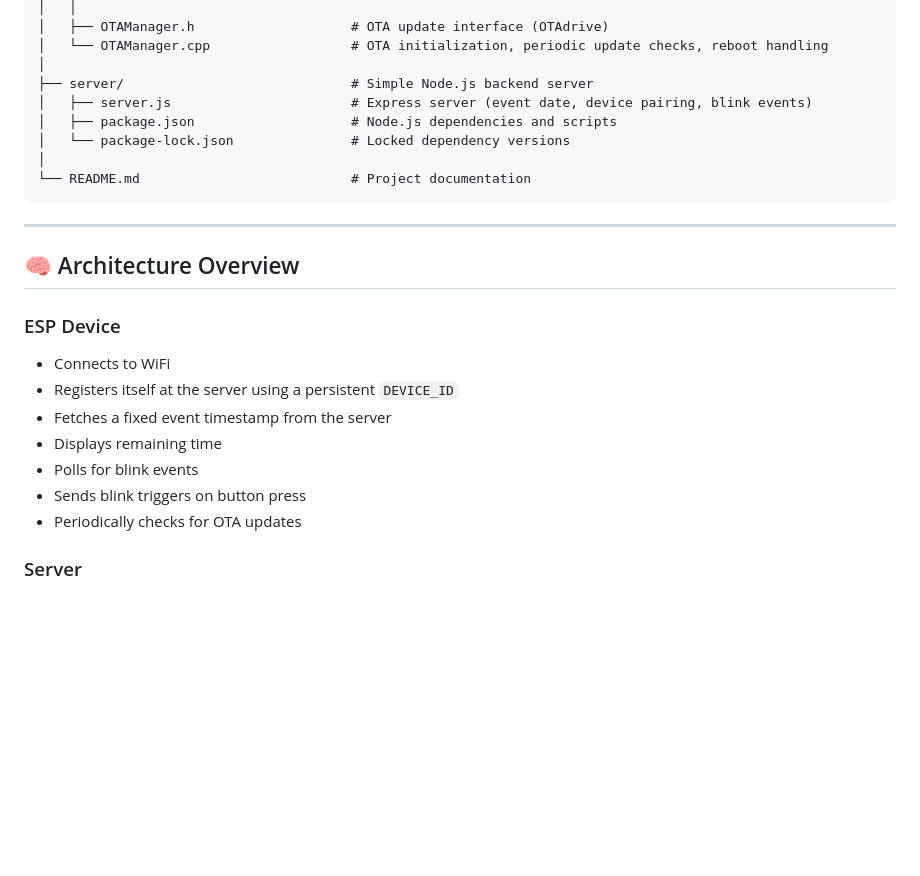
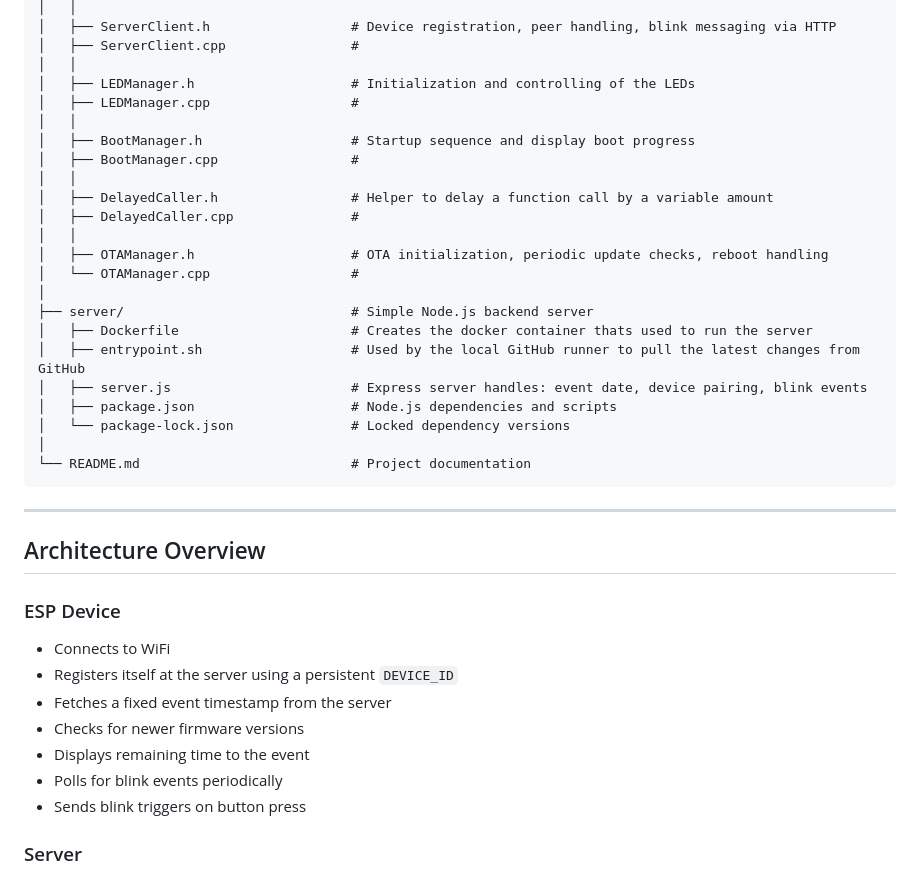
Before and after one commit to PhiMaii/time-2-love, a Markdown page: readme.md, the part around the change printed below. Rendered like a GitHub page; blank space fills up the shorter version.

```diff
--- a/readme.md
+++ b/readme.md
@@ -67,9 +81,23 @@ It shows the remaining time until a meaningful event (e.g. the next time two peo
 │   │
-│   ├── OTAManager.h                    # OTA update interface (OTAdrive)
-│   └── OTAManager.cpp                  # OTA initialization, periodic update checks, reboot handling
+│   ├── ServerClient.h                  # Device registration, peer handling, blink messaging via HTTP
+│   ├── ServerClient.cpp                #
+│   │
+│   ├── LEDManager.h                    # Initialization and controlling of the LEDs
+│   ├── LEDManager.cpp                  #
+│   │
+│   ├── BootManager.h                   # Startup sequence and display boot progress
+│   ├── BootManager.cpp                 #
+│   │
+│   ├── DelayedCaller.h                 # Helper to delay a function call by a variable amount
+│   ├── DelayedCaller.cpp               #
+│   │
+│   ├── OTAManager.h                    # OTA initialization, periodic update checks, reboot handling
+│   └── OTAManager.cpp                  #
 │
 ├── server/                             # Simple Node.js backend server
-│   ├── server.js                       # Express server (event date, device pairing, blink events)
+│   ├── Dockerfile                      # Creates the docker container thats used to run the server
+│   ├── entrypoint.sh                   # Used by the local GitHub runner to pull the latest changes from GitHub
+│   ├── server.js                       # Express server handles: event date, device pairing, blink events
 │   ├── package.json                    # Node.js dependencies and scripts
 │   └── package-lock.json               # Locked dependency versions
 │
@@ -78,16 +106,16 @@ It shows the remaining time until a meaningful event (e.g. the next time two peo
 
 ---
 
-## 🧠 Architecture Overview
+## Architecture Overview
 
 ### ESP Device
 - Connects to WiFi
 - Registers itself at the server using a persistent `DEVICE_ID`
 - Fetches a fixed event timestamp from the server
-- Displays remaining time
-- Polls for blink events
+- Checks for newer firmware versions
+- Displays remaining time to the event
+- Polls for blink events periodically
 - Sends blink triggers on button press
-- Periodically checks for OTA updates
 
 ### Server
 - Keeps an in-memory list of registered devices
```
Also changed, not shown: other parts of readme.md (+44 -30 lines).
